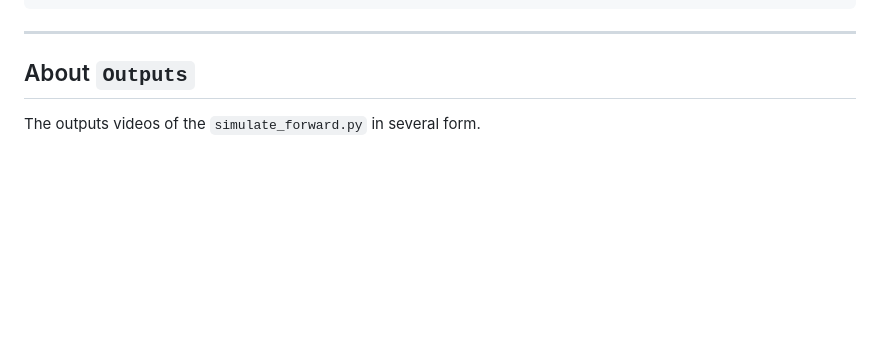
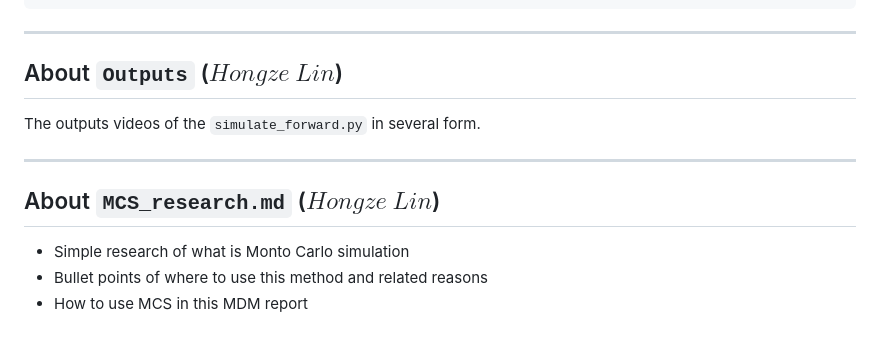
Before and after one commit to w-bolton/MDM2_Group_10, a Markdown page: README.md, the part around one of its changes. Rendered like a GitHub page; blank space fills up the shorter version.

````diff
--- a/README.md
+++ b/README.md
@@ -408,5 +376,11 @@ export_video(
 ```
 
 ---
-## About `Outputs`
+## About `Outputs` ($Hongze$ $Lin$)
 The outputs videos of the `simulate_forward.py` in several form.
+
+---
+## About `MCS_research.md` ($Hongze$ $Lin$)
+- Simple research of what is Monto Carlo simulation
+- Bullet points of where to use this method and related reasons
+- How to use MCS in this MDM report
````
Also changed, not shown: other parts of README.md (+11 -43 lines).
